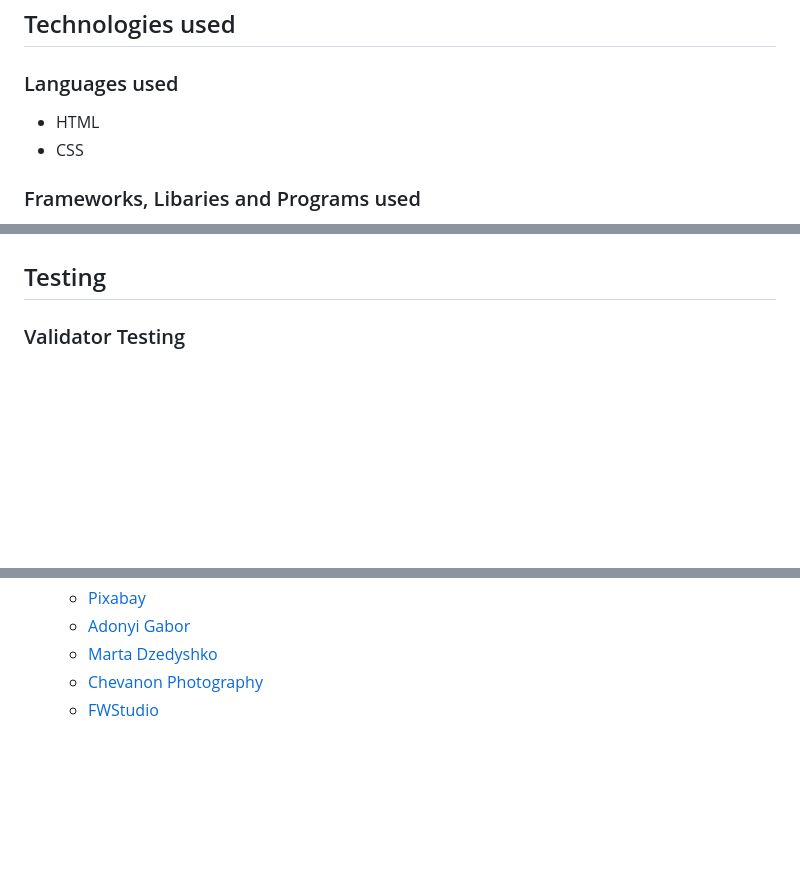
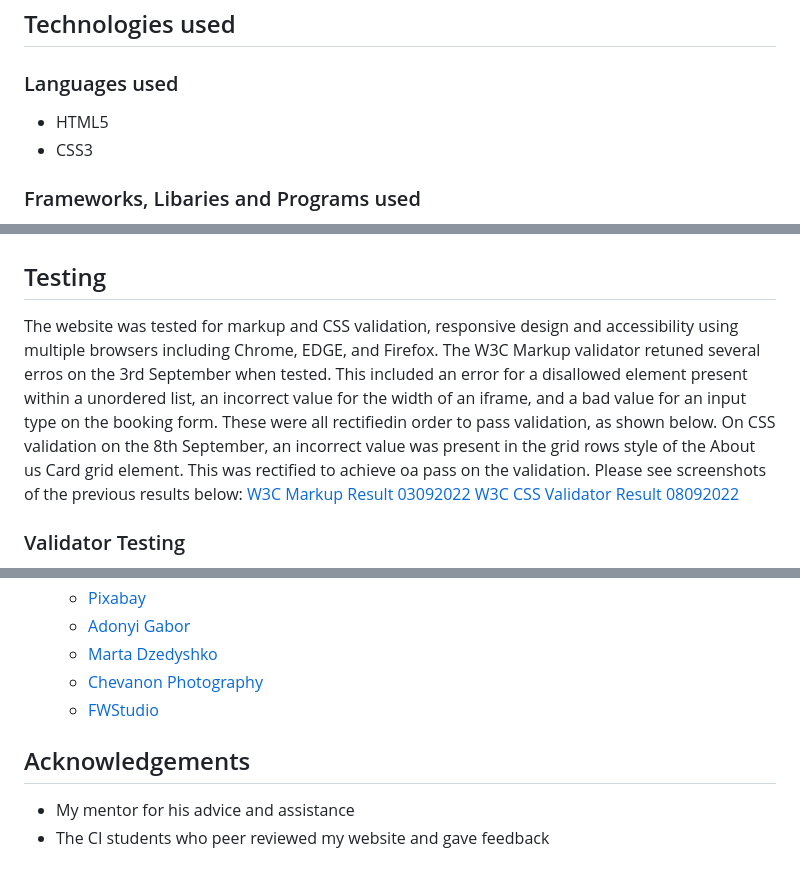
Before and after one commit to Christo107/CI-PP-01, a Markdown page: README.md, 3 parts joined by grey strips. Drawn GitHub-style; blank space fills up the shorter version.

Commit message:
Add content to readme file

```diff
--- a/README.md
+++ b/README.md
@@ -135,8 +137,8 @@ The live website on Github pages can be accessed at the following link: [View my
 ## Technologies used
 
 ### Languages used
-- HTML
-- CSS
+- HTML5
+- CSS3
 
 ### Frameworks, Libaries and Programs used
 - [GitHub](https://github.com)
@@ -151,7 +153,9 @@ The live website on Github pages can be accessed at the following link: [View my
 - [A11y color contrast validator](https://color.a11y.com/Contrast/)
 
 ## Testing
-
+The website was tested for markup and CSS validation, responsive design and accessibility using multiple browsers including Chrome, EDGE, and Firefox.
+The W3C Markup validator retuned several erros on the 3rd September when tested. This included an error for a disallowed element present within a unordered list, an incorrect value for the width of an iframe, and a bad value for an input type on the booking form. These were all rectifiedin order to pass validation, as shown below. On CSS validation on the 8th September, an incorrect value was present in the grid rows style of the About us Card grid element. This was rectified to achieve oa pass on the validation. Please see screenshots of the previous results below:
+[W3C Markup Result 03092022](./assets/images/Readme-images/W3C-Markup-Results-03092022.jpg) [W3C CSS Validator Result 08092022](./assets/images/Readme-images/W3C-CSS%20Validation-Report-08092022.jpg)
 
 ### Validator Testing
 - HTML
@@ -211,3 +215,7 @@ The live link can be found here - https://christo107.github.io/CI-PP-01/
     - [Marta Dzedyshko](https://www.pexels.com/photo/person-using-espresso-machine-2775827/)
     - [Chevanon Photography](https://www.pexels.com/photo/close-up-of-coffee-cup-on-table-312418/)
     - [FWStudio](https://www.pexels.com/photo/brown-wood-surface-172289/)
+
+## Acknowledgements
+ - My mentor for his advice and assistance
+ - The CI students who peer reviewed my website and gave feedback
```
Also changed, not shown: other parts of README.md (+3 -1 lines), assets/images/Readme-images/W3C-CSS Validation-Report-08092022.jpg (added), assets/images/Readme-images/W3C-Markup-Results-03092022.jpg (added).
